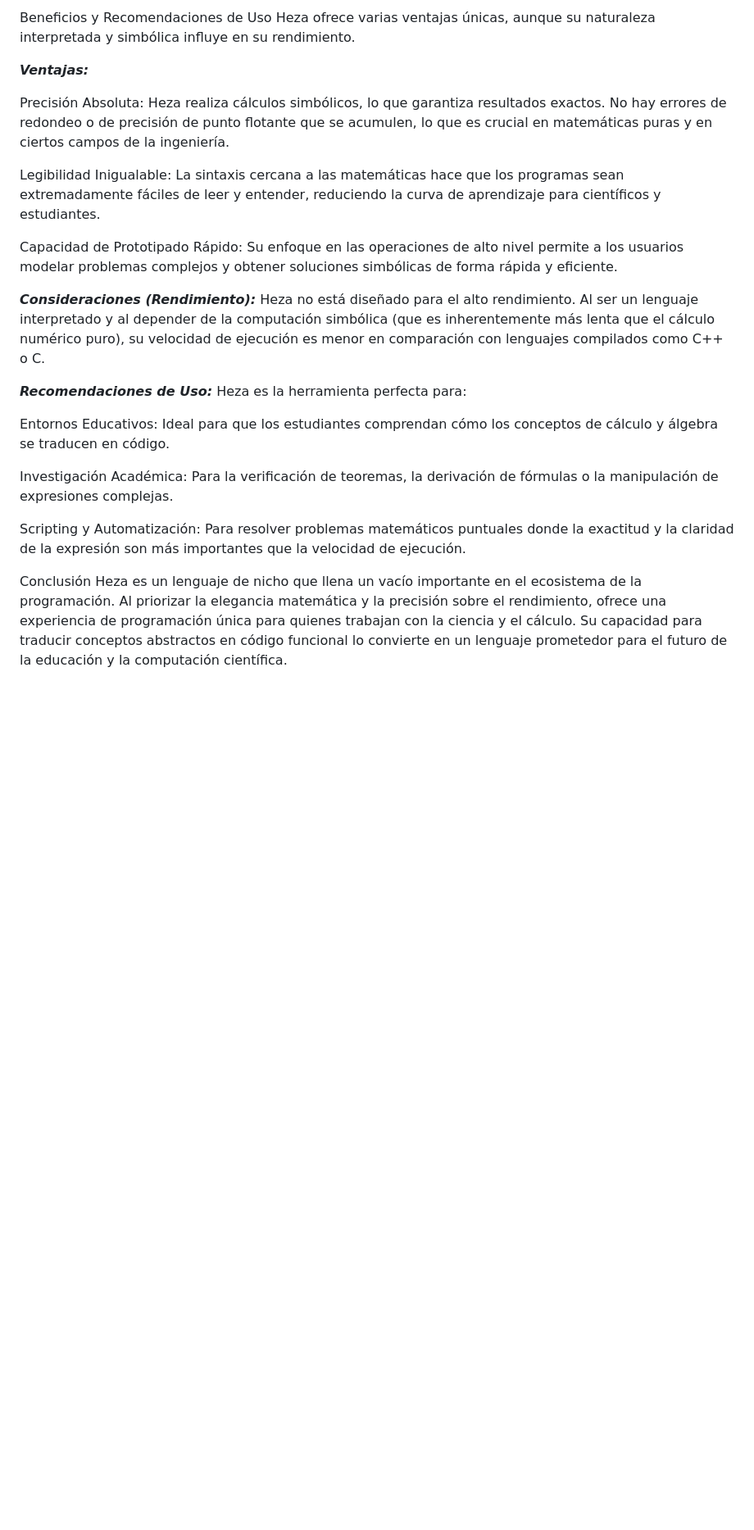
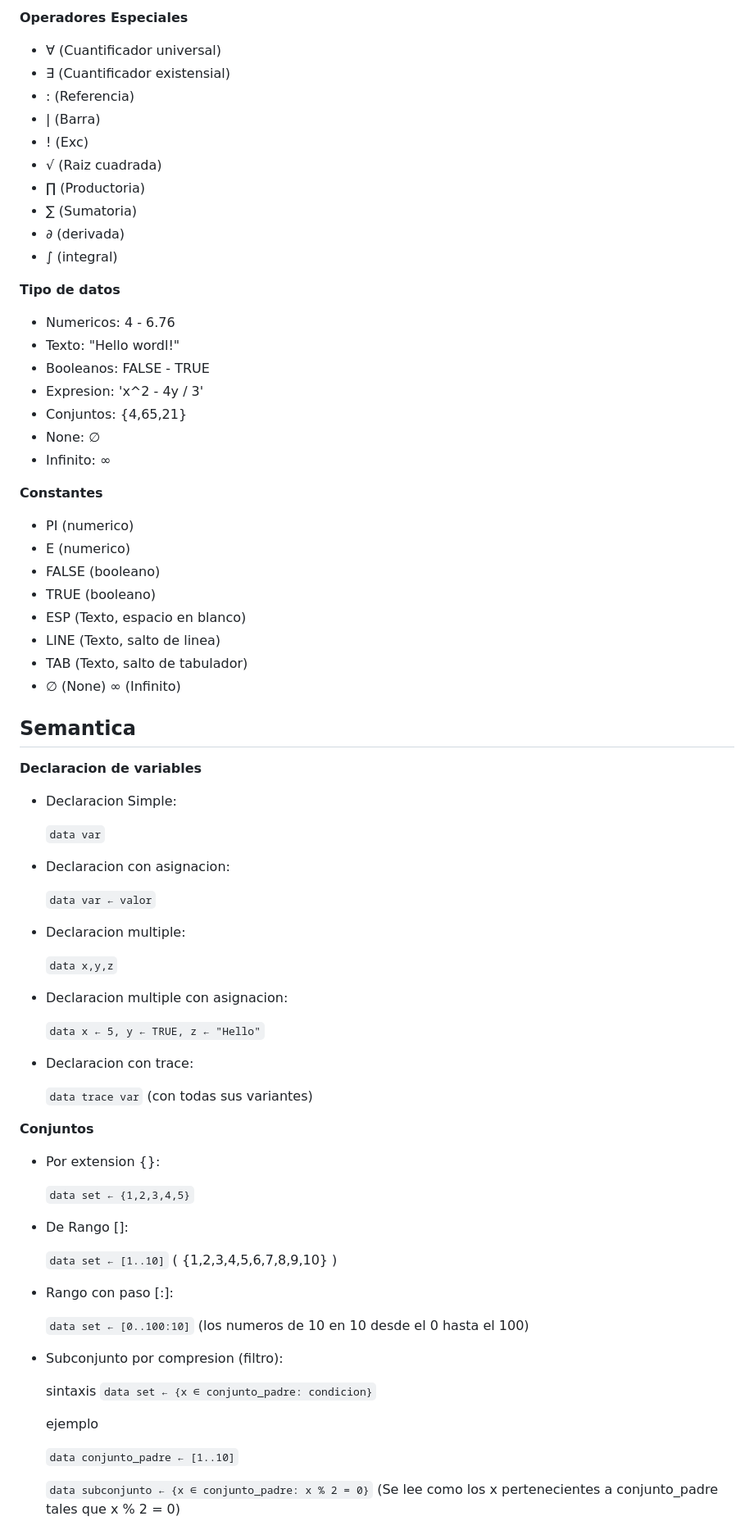
Before and after one commit to bellosprojects/Heza, a Markdown page: README.md, the part around one of its changes. Shown at 82% size. GitHub-like rendering; blank space fills up the shorter version.

```diff
--- a/README.md
+++ b/README.md
@@ -34,26 +58,75 @@ Constantes y Funciones: Heza incluye constantes fundamentales como pi, e, e oo (
 
-Beneficios y Recomendaciones de Uso
-Heza ofrece varias ventajas únicas, aunque su naturaleza interpretada y simbólica influye en su rendimiento.
+**Operadores Especiales**
+- ∀ (Cuantificador universal)
+- ∃ (Cuantificador existensial)
+- : (Referencia)
+- | (Barra)
+- ! (Exc)
+- √ (Raiz cuadrada)
+- ∏ (Productoria)
+- ∑ (Sumatoria)
+- ∂ (derivada)
+- ∫ (integral)
 
-***Ventajas:***
+**Tipo de datos**
+- Numericos: 4 - 6.76
+- Texto: "Hello wordl!"
+- Booleanos: FALSE - TRUE
+- Expresion: 'x^2 - 4y / 3'
+- Conjuntos: {4,65,21}
+- None: ∅
+- Infinito: ∞
 
-Precisión Absoluta: Heza realiza cálculos simbólicos, lo que garantiza resultados exactos. No hay errores de redondeo o de precisión de punto flotante que se acumulen, lo que es crucial en matemáticas puras y en ciertos campos de la ingeniería.
+**Constantes**
+- PI (numerico)
+- E (numerico)
+- FALSE (booleano)
+- TRUE (booleano)
+- ESP (Texto, espacio en blanco)
+- LINE (Texto, salto de linea)
+- TAB (Texto, salto de tabulador)
+- ∅ (None)
+∞ (Infinito)
 
-Legibilidad Inigualable: La sintaxis cercana a las matemáticas hace que los programas sean extremadamente fáciles de leer y entender, reduciendo la curva de aprendizaje para científicos y estudiantes.
+## Semantica
+**Declaracion de variables**
+* Declaracion Simple:
 
-Capacidad de Prototipado Rápido: Su enfoque en las operaciones de alto nivel permite a los usuarios modelar problemas complejos y obtener soluciones simbólicas de forma rápida y eficiente.
+  `data var`
+* Declaracion con asignacion:
 
-***Consideraciones (Rendimiento):***
-Heza no está diseñado para el alto rendimiento. Al ser un lenguaje interpretado y al depender de la computación simbólica (que es inherentemente más lenta que el cálculo numérico puro), su velocidad de ejecución es menor en comparación con lenguajes compilados como C++ o C.
+  `data var ← valor`
+* Declaracion multiple:
 
-***Recomendaciones de Uso:***
-Heza es la herramienta perfecta para:
+  `data x,y,z`
+* Declaracion multiple con asignacion:
 
-Entornos Educativos: Ideal para que los estudiantes comprendan cómo los conceptos de cálculo y álgebra se traducen en código.
+  `data x ← 5, y ← TRUE, z ← "Hello"`
 
-Investigación Académica: Para la verificación de teoremas, la derivación de fórmulas o la manipulación de expresiones complejas.
+* Declaracion con trace:
 
-Scripting y Automatización: Para resolver problemas matemáticos puntuales donde la exactitud y la claridad de la expresión son más importantes que la velocidad de ejecución.
+  `data trace var` (con todas sus variantes)
 
-Conclusión
-Heza es un lenguaje de nicho que llena un vacío importante en el ecosistema de la programación. Al priorizar la elegancia matemática y la precisión sobre el rendimiento, ofrece una experiencia de programación única para quienes trabajan con la ciencia y el cálculo. Su capacidad para traducir conceptos abstractos en código funcional lo convierte en un lenguaje prometedor para el futuro de la educación y la computación científica.
+**Conjuntos**
+* Por extension {}:
+
+  `data set ← {1,2,3,4,5}`
+
+* De Rango []:
+
+  `data set ← [1..10]` ( {1,2,3,4,5,6,7,8,9,10} )
+
+* Rango con paso [:]:
+
+  `data set ← [0..100:10]` (los numeros de 10 en 10 desde el 0 hasta el 100)
+
+* Subconjunto por compresion (filtro):
+
+  sintaxis  `data set ← {x ∈ conjunto_padre: condicion}`
+
+   ejemplo
+
+  `data conjunto_padre ← [1..10]`
+
+   `data subconjunto ← {x ∈ conjunto_padre: x % 2 = 0}` (Se lee como los x pertenecientes a conjunto_padre tales que x % 2 = 0)
+
```
Also changed, not shown: other parts of README.md (+52 -19 lines).
